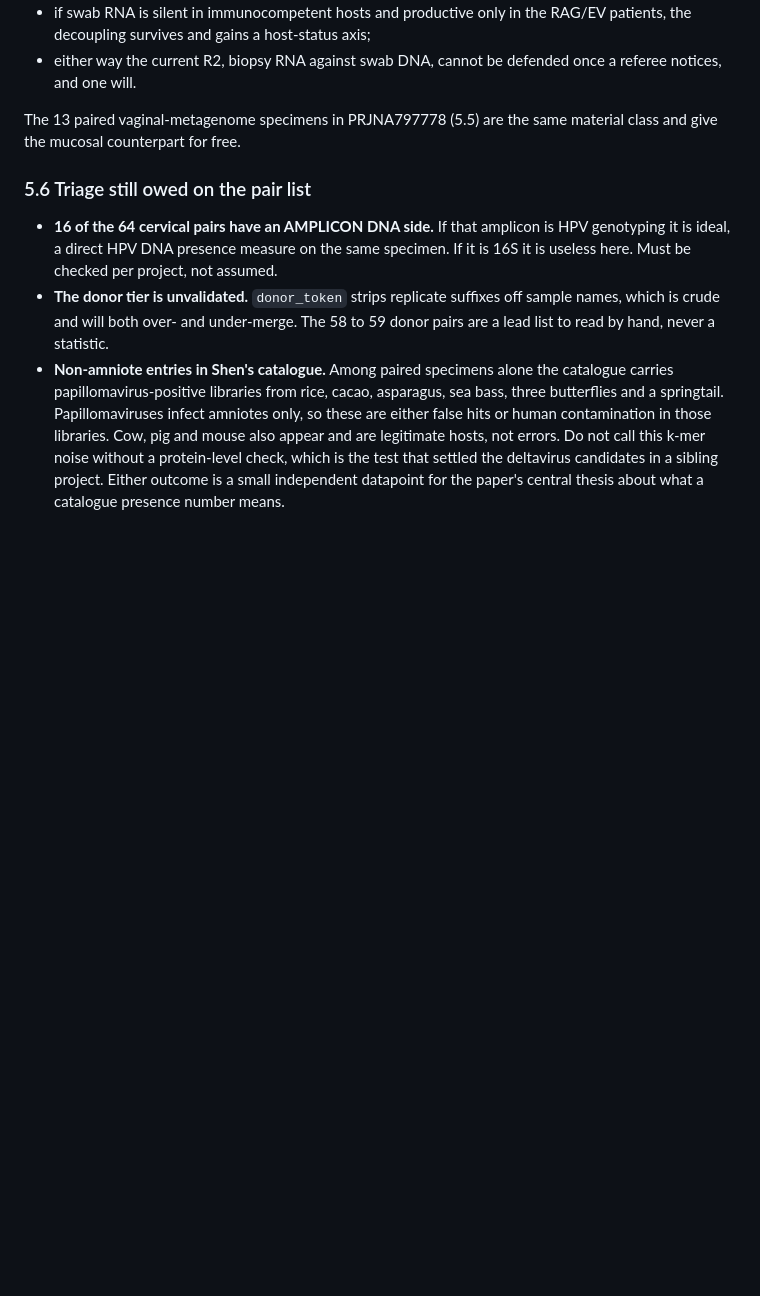
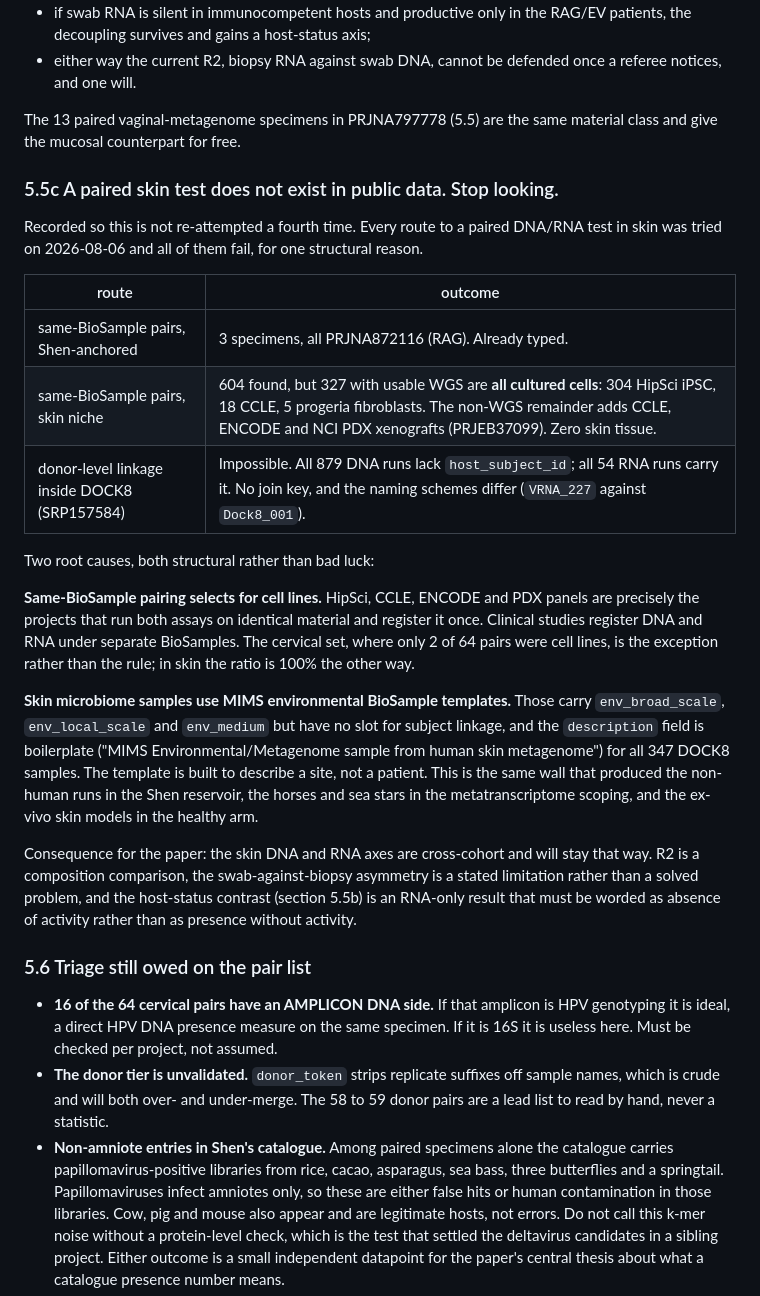
Before and after one commit to tpall/hpv-human-skin, a Markdown page: presence_vs_activity/PLAN.md, the part around the change. Drawn GitHub-style; blank space fills up the shorter version.

Commit message:
plan: record that a paired DNA/RNA skin test does not exist, and why
Written down so this is not attempted a fourth time. All three routes were tried
and all fail structurally rather than by bad luck.

The 604 same-BioSample skin pairs are not skin. The 327 with usable WGS are 304
HipSci iPSC lines, 18 CCLE cancer lines and 5 progeria fibroblast cultures; the
non-WGS remainder adds ENCODE and NCI PDX xenografts. Zero are skin tissue. That
is not a coincidence: HipSci, CCLE, ENCODE and PDX panels are exactly the
projects that run both assays on identical material and register it under one
BioSample, while clinical studies split DNA and RNA across BioSamples. The
cervical set, at 2 cell lines in 64 pairs, is the exception; skin is the rule.

Donor-level linkage inside the DOCK8 study is impossible: all 879 DNA runs lack
host_subject_id, all 54 RNA runs carry it, and the naming schemes differ
(VRNA_227 against Dock8_001). There is no join key.

Root cause for both, and for the earlier culls: skin microbiome samples use MIMS
environmental BioSample templates, which describe a sampling site rather than a
person. That is the same wall that produced the transit-surface and bovine runs
in the Shen reservoir, the horses and sea stars in the metatranscriptome
scoping, and the ex-vivo skin models in the healthy arm.

Consequence, stated in the plan: the skin DNA and RNA axes are cross-cohort and
will stay so. R2 remains a composition comparison, the swab-against-biopsy
asymmetry is a limitation to declare rather than a problem we solved, and the
host-status contrast has to be worded as absence of activity rather than as
presence without activity, because we have no DNA on those subjects.

Co-Authored-By: Claude Opus 5 (1M context) <noreply@anthropic.com>

```diff
--- a/presence_vs_activity/PLAN.md
+++ b/presence_vs_activity/PLAN.md
@@ -256,6 +256,41 @@ reservoir. Then the question becomes answerable rather than confounded:
 The 13 paired vaginal-metagenome specimens in PRJNA797778 (5.5) are the same
 material class and give the mucosal counterpart for free.
 
+### 5.5c A paired skin test does not exist in public data. Stop looking.
+
+Recorded so this is not re-attempted a fourth time. Every route to a paired
+DNA/RNA test in skin was tried on 2026-08-06 and all of them fail, for one
+structural reason.
+
+| route | outcome |
+|---|---|
+| same-BioSample pairs, Shen-anchored | 3 specimens, all PRJNA872116 (RAG). Already typed. |
+| same-BioSample pairs, skin niche | 604 found, but 327 with usable WGS are **all cultured cells**: 304 HipSci iPSC, 18 CCLE, 5 progeria fibroblasts. The non-WGS remainder adds CCLE, ENCODE and NCI PDX xenografts (PRJEB37099). Zero skin tissue. |
+| donor-level linkage inside DOCK8 (SRP157584) | Impossible. All 879 DNA runs lack `host_subject_id`; all 54 RNA runs carry it. No join key, and the naming schemes differ (`VRNA_227` against `Dock8_001`). |
+
+Two root causes, both structural rather than bad luck:
+
+**Same-BioSample pairing selects for cell lines.** HipSci, CCLE, ENCODE and PDX
+panels are precisely the projects that run both assays on identical material and
+register it once. Clinical studies register DNA and RNA under separate
+BioSamples. The cervical set, where only 2 of 64 pairs were cell lines, is the
+exception rather than the rule; in skin the ratio is 100% the other way.
+
+**Skin microbiome samples use MIMS environmental BioSample templates.** Those
+carry `env_broad_scale`, `env_local_scale` and `env_medium` but have no slot for
+subject linkage, and the `description` field is boilerplate ("MIMS
+Environmental/Metagenome sample from human skin metagenome") for all 347 DOCK8
+samples. The template is built to describe a site, not a patient. This is the
+same wall that produced the non-human runs in the Shen reservoir, the horses and
+sea stars in the metatranscriptome scoping, and the ex-vivo skin models in the
+healthy arm.
+
+Consequence for the paper: the skin DNA and RNA axes are cross-cohort and will
+stay that way. R2 is a composition comparison, the swab-against-biopsy asymmetry
+is a stated limitation rather than a solved problem, and the host-status contrast
+(section 5.5b) is an RNA-only result that must be worded as absence of activity
+rather than as presence without activity.
+
 ### 5.6 Triage still owed on the pair list
 
 - **16 of the 64 cervical pairs have an AMPLICON DNA side.** If that amplicon is
```
